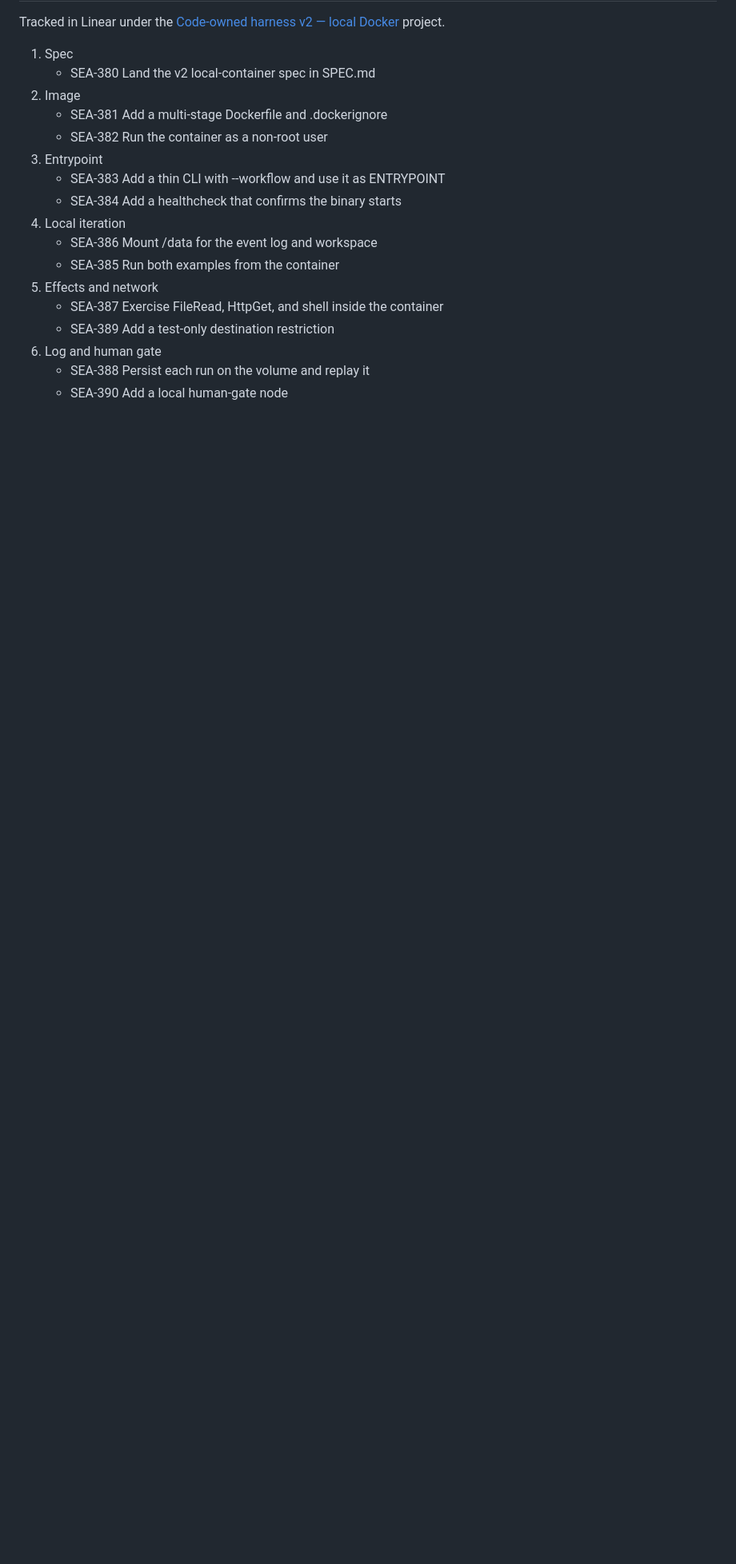
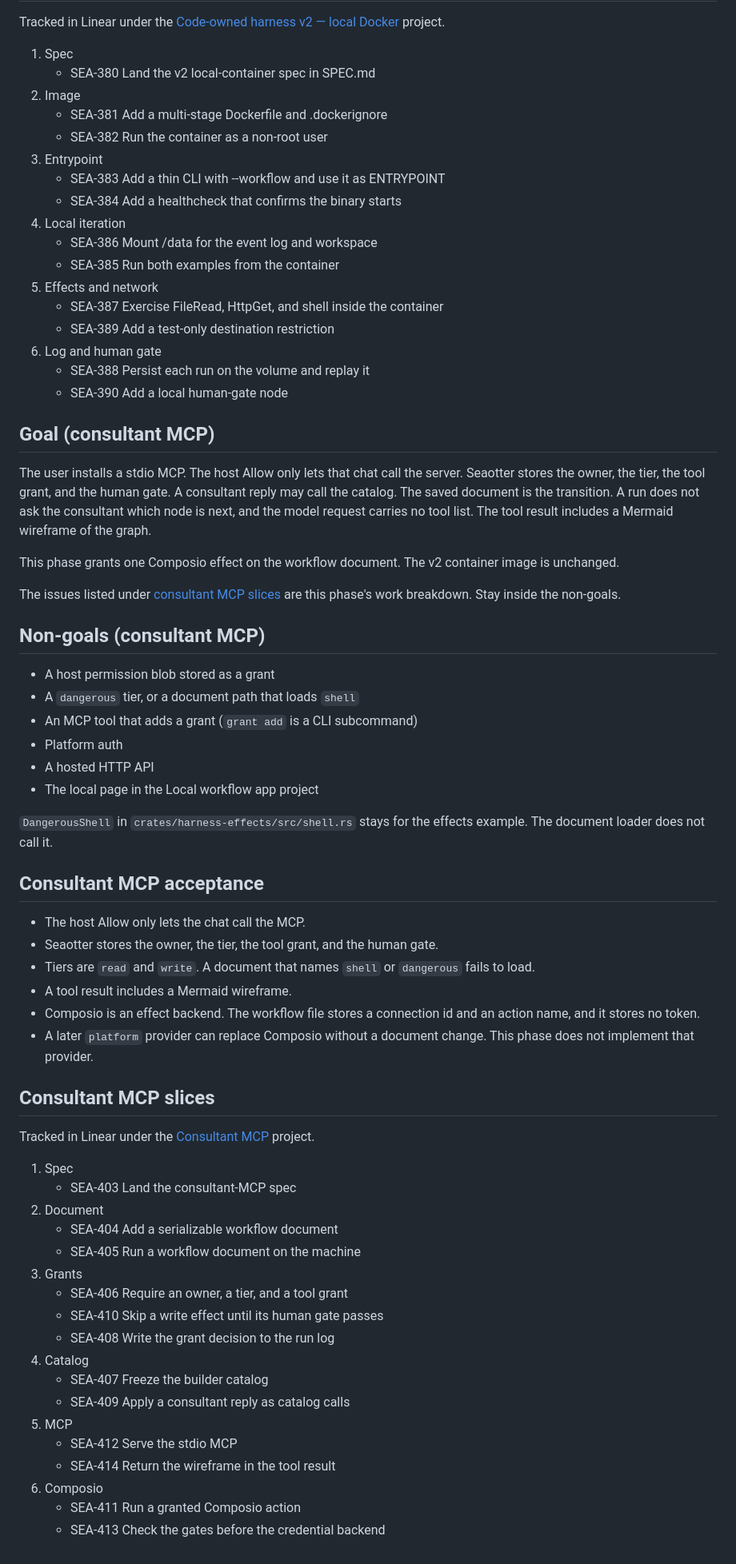
Before and after one commit to seaotter-dev/seaotter-agent, a Markdown page: SPEC.md, the part around the change. Shown at 80% size. GitHub-like rendering; blank space fills up the shorter version.

Commit message:
Land the consultant-MCP boundary in the spec.
Host Allow only lets a chat call the server. The owner, tier, tool grant, and human gate stay in Seaotter.

Co-authored-by: Cursor <cursoragent@cursor.com>

```diff
--- a/SPEC.md
+++ b/SPEC.md
@@ -148,3 +148,54 @@ Tracked in Linear under the [Code-owned harness v2 — local Docker](https://lin
 6. Log and human gate
    * SEA-388 Persist each run on the volume and replay it
    * SEA-390 Add a local human-gate node
+
+## Goal (consultant MCP)
+
+The user installs a stdio MCP. The host Allow only lets that chat call the server. Seaotter stores the owner, the tier, the tool grant, and the human gate. A consultant reply may call the catalog. The saved document is the transition. A run does not ask the consultant which node is next, and the model request carries no tool list. The tool result includes a Mermaid wireframe of the graph.
+
+This phase grants one Composio effect on the workflow document. The v2 container image is unchanged.
+
+The issues listed under [consultant MCP slices](#consultant-mcp-slices) are this phase's work breakdown. Stay inside the non-goals.
+
+## Non-goals (consultant MCP)
+
+* A host permission blob stored as a grant
+* A `dangerous` tier, or a document path that loads `shell`
+* An MCP tool that adds a grant (`grant add` is a CLI subcommand)
+* Platform auth
+* A hosted HTTP API
+* The local page in the Local workflow app project
+
+`DangerousShell` in `crates/harness-effects/src/shell.rs` stays for the effects example. The document loader does not call it.
+
+## Consultant MCP acceptance
+
+* The host Allow only lets the chat call the MCP.
+* Seaotter stores the owner, the tier, the tool grant, and the human gate.
+* Tiers are `read` and `write`. A document that names `shell` or `dangerous` fails to load.
+* A tool result includes a Mermaid wireframe.
+* Composio is an effect backend. The workflow file stores a connection id and an action name, and it stores no token.
+* A later `platform` provider can replace Composio without a document change. This phase does not implement that provider.
+
+## Consultant MCP slices
+
+Tracked in Linear under the [Consultant MCP](https://linear.app/seaotter-dev/project/consultant-mcp-b6a29292e9de) project.
+
+1. Spec
+   * SEA-403 Land the consultant-MCP spec
+2. Document
+   * SEA-404 Add a serializable workflow document
+   * SEA-405 Run a workflow document on the machine
+3. Grants
+   * SEA-406 Require an owner, a tier, and a tool grant
+   * SEA-410 Skip a write effect until its human gate passes
+   * SEA-408 Write the grant decision to the run log
+4. Catalog
+   * SEA-407 Freeze the builder catalog
+   * SEA-409 Apply a consultant reply as catalog calls
+5. MCP
+   * SEA-412 Serve the stdio MCP
+   * SEA-414 Return the wireframe in the tool result
+6. Composio
+   * SEA-411 Run a granted Composio action
+   * SEA-413 Check the gates before the credential backend
```
